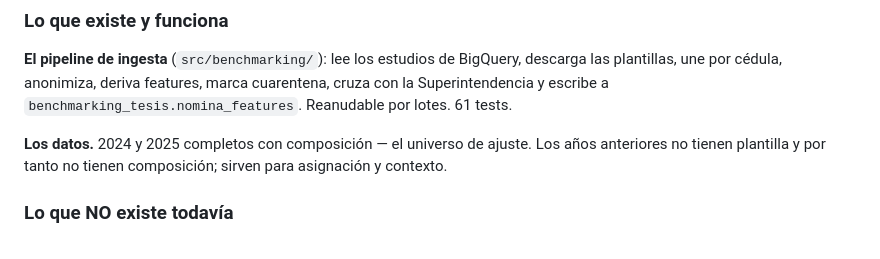
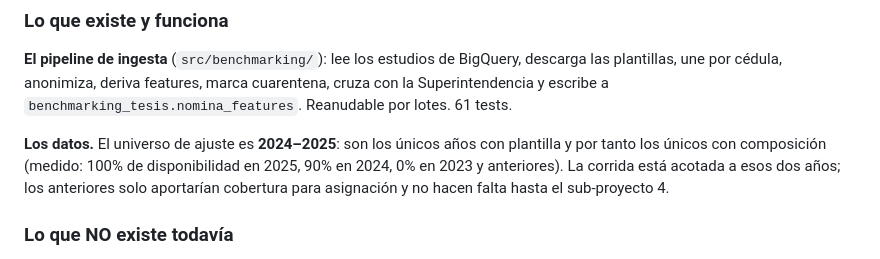
Before and after one commit to PabloAndresE/salary-benchmarking, a Markdown page: docs/README.md, the part around the change. Drawn GitHub-style.

```diff
--- a/docs/README.md
+++ b/docs/README.md
@@ -42,8 +42,10 @@ orden**.
 plantillas, une por cédula, anonimiza, deriva features, marca cuarentena, cruza con la
 Superintendencia y escribe a `benchmarking_tesis.nomina_features`. Reanudable por lotes. 61 tests.
 
-**Los datos.** 2024 y 2025 completos con composición — el universo de ajuste. Los años anteriores no
-tienen plantilla y por tanto no tienen composición; sirven para asignación y contexto.
+**Los datos.** El universo de ajuste es **2024–2025**: son los únicos años con plantilla y por tanto
+los únicos con composición (medido: 100% de disponibilidad en 2025, 90% en 2024, 0% en 2023 y
+anteriores). La corrida está acotada a esos dos años; los anteriores solo aportarían cobertura para
+asignación y no hacen falta hasta el sub-proyecto 4.
 
 ### Lo que NO existe todavía
 
```
Also changed, not shown: docs/mediciones.md (+3 -3 lines), docs/registro_decisiones.md (+9 -4 lines).
